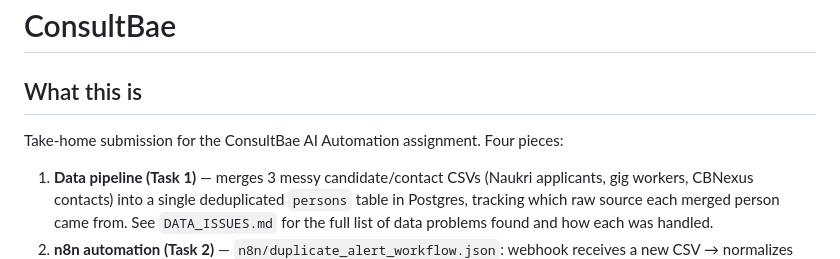
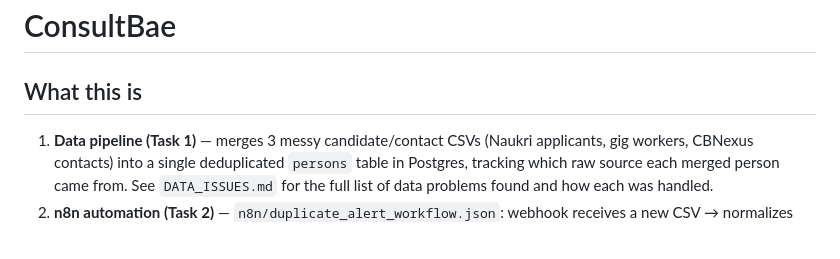
Before and after one commit to Aish328/CONSULTBAE, a Markdown page: Readme.md, the part around the change. Rendered like a GitHub page; blank space fills up the shorter version.

```diff
--- a/Readme.md
+++ b/Readme.md
@@ -2,8 +2,7 @@
 
 ## What this is
 
-Take-home submission for the ConsultBae AI Automation assignment. Four
-pieces:
+
 
 1. **Data pipeline (Task 1)** — merges 3 messy candidate/contact
    CSVs (Naukri applicants, gig workers, CBNexus contacts) into a
```
